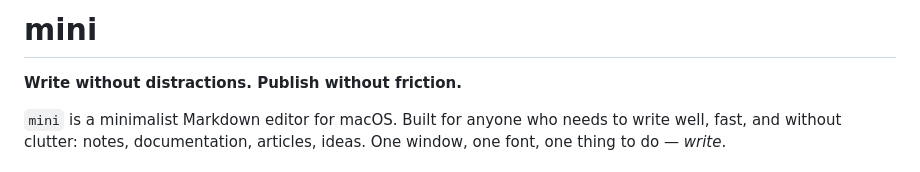
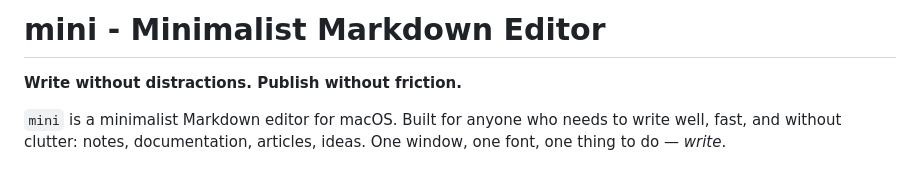
Before and after one commit to jalopezsuarez/mini, a Markdown page: README.md, the part around the change. Rendered like a GitHub page.

Commit message:
Expand README title to include tagline
Co-Authored-By: Claude Opus 4.7 (1M context) <noreply@anthropic.com>

```diff
--- a/README.md
+++ b/README.md
@@ -1,4 +1,4 @@
-# mini
+# mini - Minimalist Markdown Editor
 
 **Write without distractions. Publish without friction.**
 
```
